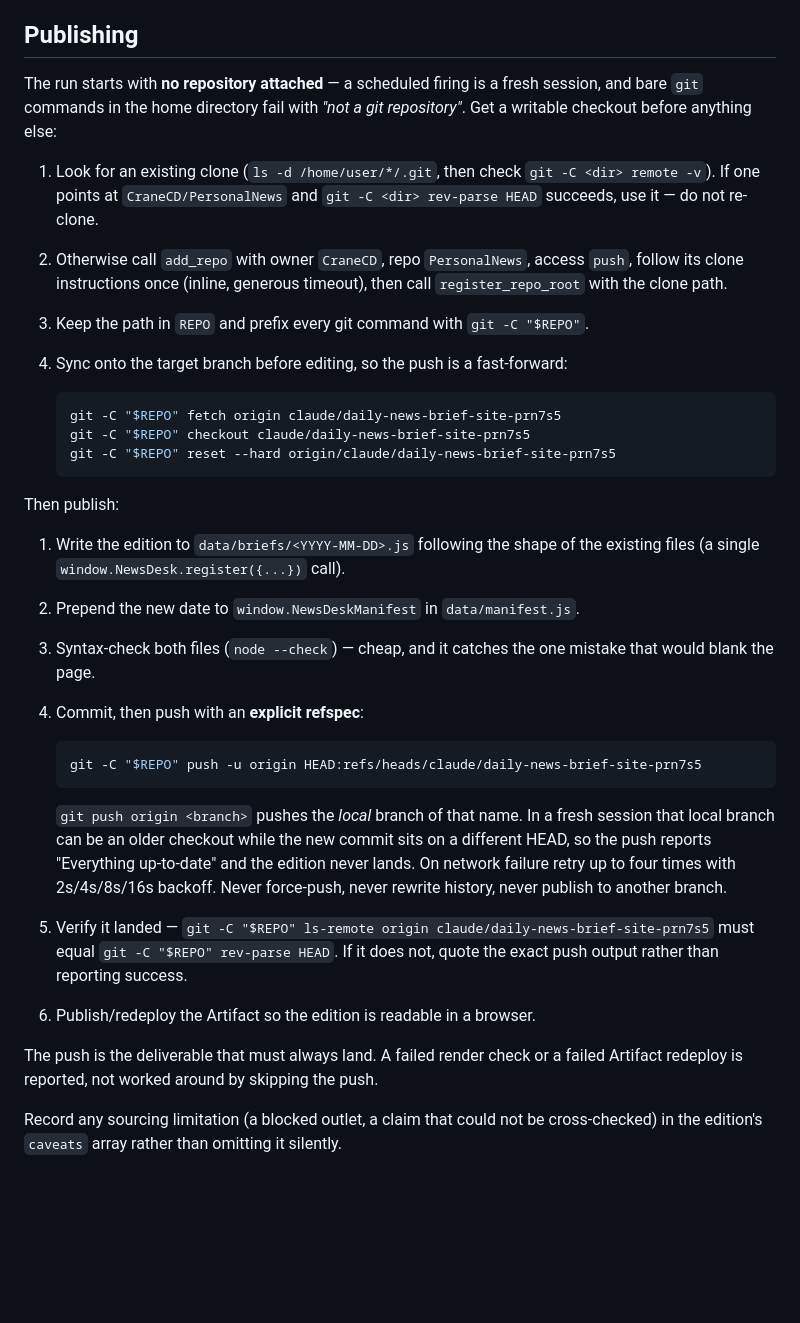
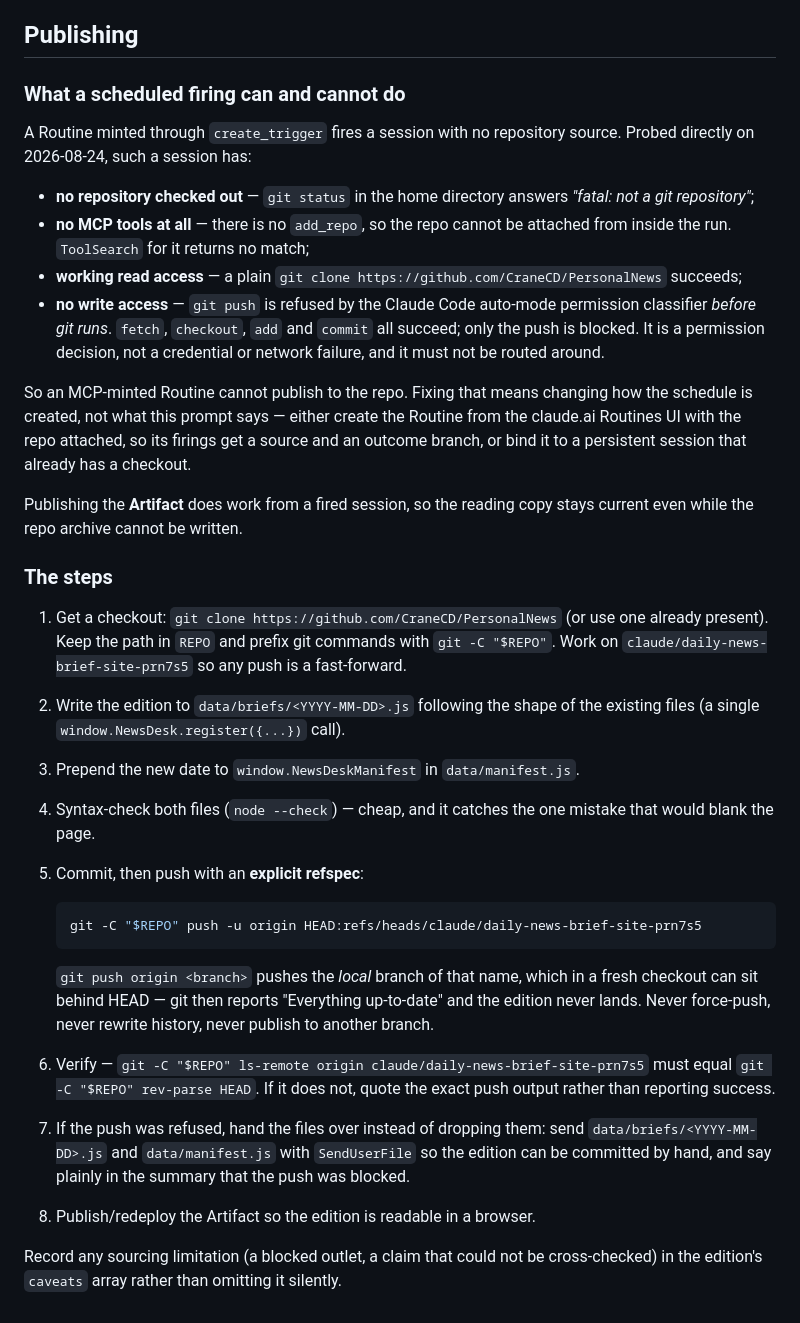
Before and after one commit to CraneCD/PersonalNews, a Markdown page: prompts/daily-brief.md, the part around the change. GitHub-like rendering; blank space fills up the shorter version.

Commit message:
Correct the publishing docs with what a fired session can actually do
The earlier fix told the daily run to call add_repo. A probe run on
2026-08-24 showed that tool does not exist there: a Routine minted through
create_trigger fires a session with no repository source and no mcp__*
tools at all, so add_repo cannot be called and ToolSearch finds no match.

What the probe did establish: git clone over HTTPS works, and fetch,
checkout, add and commit all succeed — but git push is refused by the
auto-mode permission classifier before git runs. That is a permission
decision rather than a credential or network failure, so no prompt wording
fixes it; the schedule has to be created with the repository attached, or
bound to a session that already holds a checkout.

Documents that, and adds the interim behaviour: attempt the push, and when
it is refused, hand the edition files back with SendUserFile instead of
discarding them. The Artifact republish works from a fired session either
way, which is why the reading copy stays current while the archive does not.

Co-Authored-By: Claude Opus 5 <noreply@anthropic.com>
Claude-Session: https://claude.ai/code/session_019kcyELktfRKM8J4tZoXRTN

````diff
--- a/prompts/daily-brief.md
+++ b/prompts/daily-brief.md
@@ -57,50 +57,60 @@ overall. Keep the whole thing tight — I'm reading this over coffee.
 
 ## Publishing
 
-The run starts with **no repository attached** — a scheduled firing is a fresh
-session, and bare `git` commands in the home directory fail with *"not a git
-repository"*. Get a writable checkout before anything else:
+### What a scheduled firing can and cannot do
 
-1. Look for an existing clone (`ls -d /home/user/*/.git`, then check
-   `git -C <dir> remote -v`). If one points at `CraneCD/PersonalNews` and
-   `git -C <dir> rev-parse HEAD` succeeds, use it — do not re-clone.
-2. Otherwise call `add_repo` with owner `CraneCD`, repo `PersonalNews`, access
-   `push`, follow its clone instructions once (inline, generous timeout), then
-   call `register_repo_root` with the clone path.
-3. Keep the path in `REPO` and prefix every git command with `git -C "$REPO"`.
-4. Sync onto the target branch before editing, so the push is a fast-forward:
+A Routine minted through `create_trigger` fires a session with no repository
+source. Probed directly on 2026-08-24, such a session has:
 
-   ```sh
-   git -C "$REPO" fetch origin claude/daily-news-brief-site-prn7s5
-   git -C "$REPO" checkout claude/daily-news-brief-site-prn7s5
-   git -C "$REPO" reset --hard origin/claude/daily-news-brief-site-prn7s5
-   ```
+- **no repository checked out** — `git status` in the home directory answers
+  *"fatal: not a git repository"*;
+- **no MCP tools at all** — there is no `add_repo`, so the repo cannot be
+  attached from inside the run. `ToolSearch` for it returns no match;
+- **working read access** — a plain `git clone https://github.com/CraneCD/PersonalNews`
+  succeeds;
+- **no write access** — `git push` is refused by the Claude Code auto-mode
+  permission classifier *before git runs*. `fetch`, `checkout`, `add` and
+  `commit` all succeed; only the push is blocked. It is a permission decision,
+  not a credential or network failure, and it must not be routed around.
 
-Then publish:
+So an MCP-minted Routine cannot publish to the repo. Fixing that means changing
+how the schedule is created, not what this prompt says — either create the
+Routine from the claude.ai Routines UI with the repo attached, so its firings
+get a source and an outcome branch, or bind it to a persistent session that
+already has a checkout.
 
-1. Write the edition to `data/briefs/<YYYY-MM-DD>.js` following the shape of the
+Publishing the **Artifact** does work from a fired session, so the reading copy
+stays current even while the repo archive cannot be written.
+
+### The steps
+
+1. Get a checkout: `git clone https://github.com/CraneCD/PersonalNews` (or use one
+   already present). Keep the path in `REPO` and prefix git commands with
+   `git -C "$REPO"`. Work on `claude/daily-news-brief-site-prn7s5` so any push is
+   a fast-forward.
+2. Write the edition to `data/briefs/<YYYY-MM-DD>.js` following the shape of the
    existing files (a single `window.NewsDesk.register({...})` call).
-2. Prepend the new date to `window.NewsDeskManifest` in `data/manifest.js`.
-3. Syntax-check both files (`node --check`) — cheap, and it catches the one
+3. Prepend the new date to `window.NewsDeskManifest` in `data/manifest.js`.
+4. Syntax-check both files (`node --check`) — cheap, and it catches the one
    mistake that would blank the page.
-4. Commit, then push with an **explicit refspec**:
+5. Commit, then push with an **explicit refspec**:
 
    ```sh
    git -C "$REPO" push -u origin HEAD:refs/heads/claude/daily-news-brief-site-prn7s5
    ```
 
-   `git push origin <branch>` pushes the *local* branch of that name. In a fresh
-   session that local branch can be an older checkout while the new commit sits
-   on a different HEAD, so the push reports "Everything up-to-date" and the
-   edition never lands. On network failure retry up to four times with 2s/4s/8s/16s
-   backoff. Never force-push, never rewrite history, never publish to another branch.
-5. Verify it landed — `git -C "$REPO" ls-remote origin claude/daily-news-brief-site-prn7s5`
-   must equal `git -C "$REPO" rev-parse HEAD`. If it does not, quote the exact push
-   output rather than reporting success.
-6. Publish/redeploy the Artifact so the edition is readable in a browser.
-
-The push is the deliverable that must always land. A failed render check or a
-failed Artifact redeploy is reported, not worked around by skipping the push.
+   `git push origin <branch>` pushes the *local* branch of that name, which in a
+   fresh checkout can sit behind HEAD — git then reports "Everything up-to-date"
+   and the edition never lands. Never force-push, never rewrite history, never
+   publish to another branch.
+6. Verify — `git -C "$REPO" ls-remote origin claude/daily-news-brief-site-prn7s5`
+   must equal `git -C "$REPO" rev-parse HEAD`. If it does not, quote the exact
+   push output rather than reporting success.
+7. If the push was refused, hand the files over instead of dropping them: send
+   `data/briefs/<YYYY-MM-DD>.js` and `data/manifest.js` with `SendUserFile` so the
+   edition can be committed by hand, and say plainly in the summary that the push
+   was blocked.
+8. Publish/redeploy the Artifact so the edition is readable in a browser.
 
 Record any sourcing limitation (a blocked outlet, a claim that could not be
 cross-checked) in the edition's `caveats` array rather than omitting it silently.
````
Also changed, not shown: README.md (+28 -16 lines).
